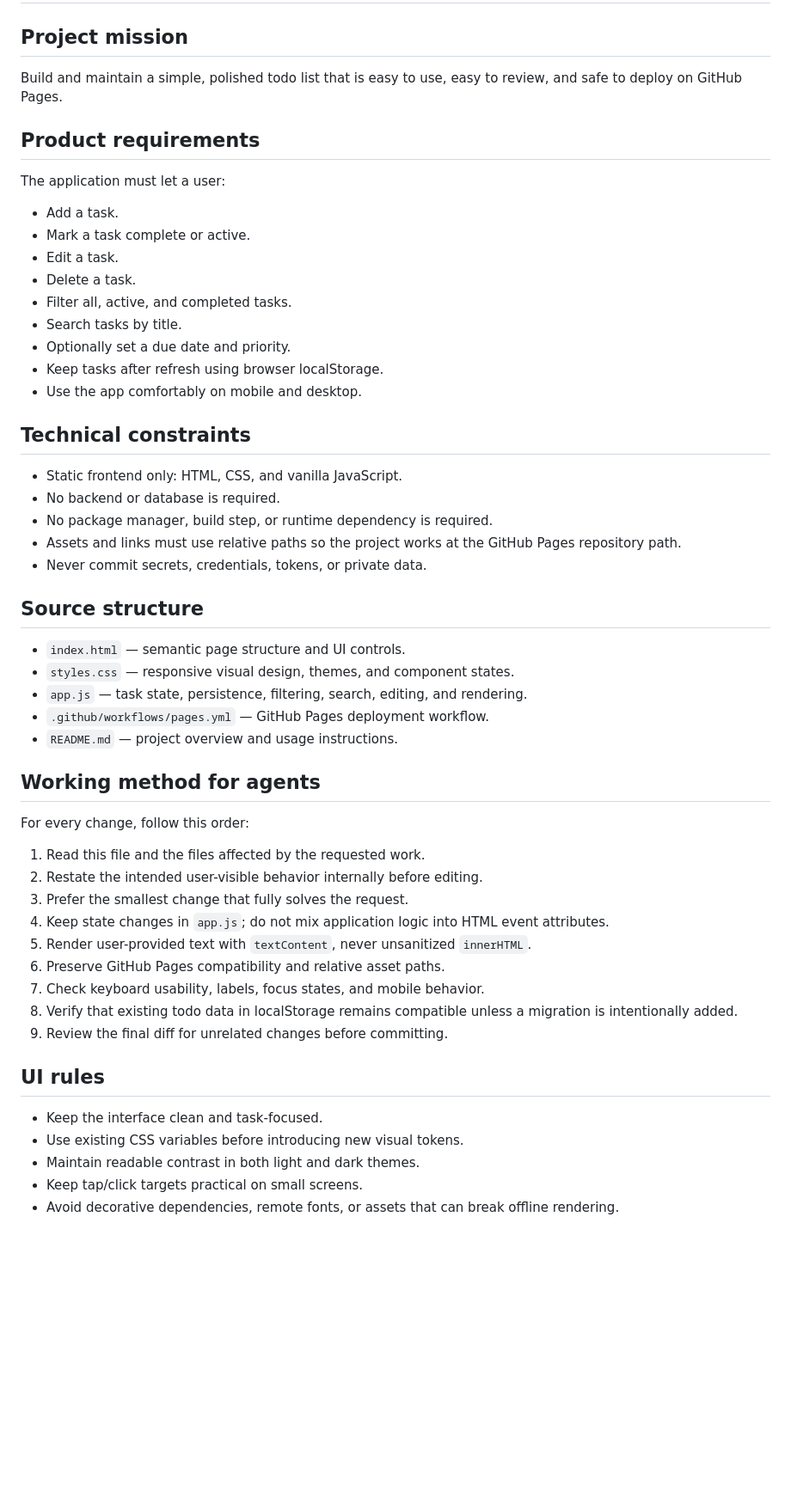
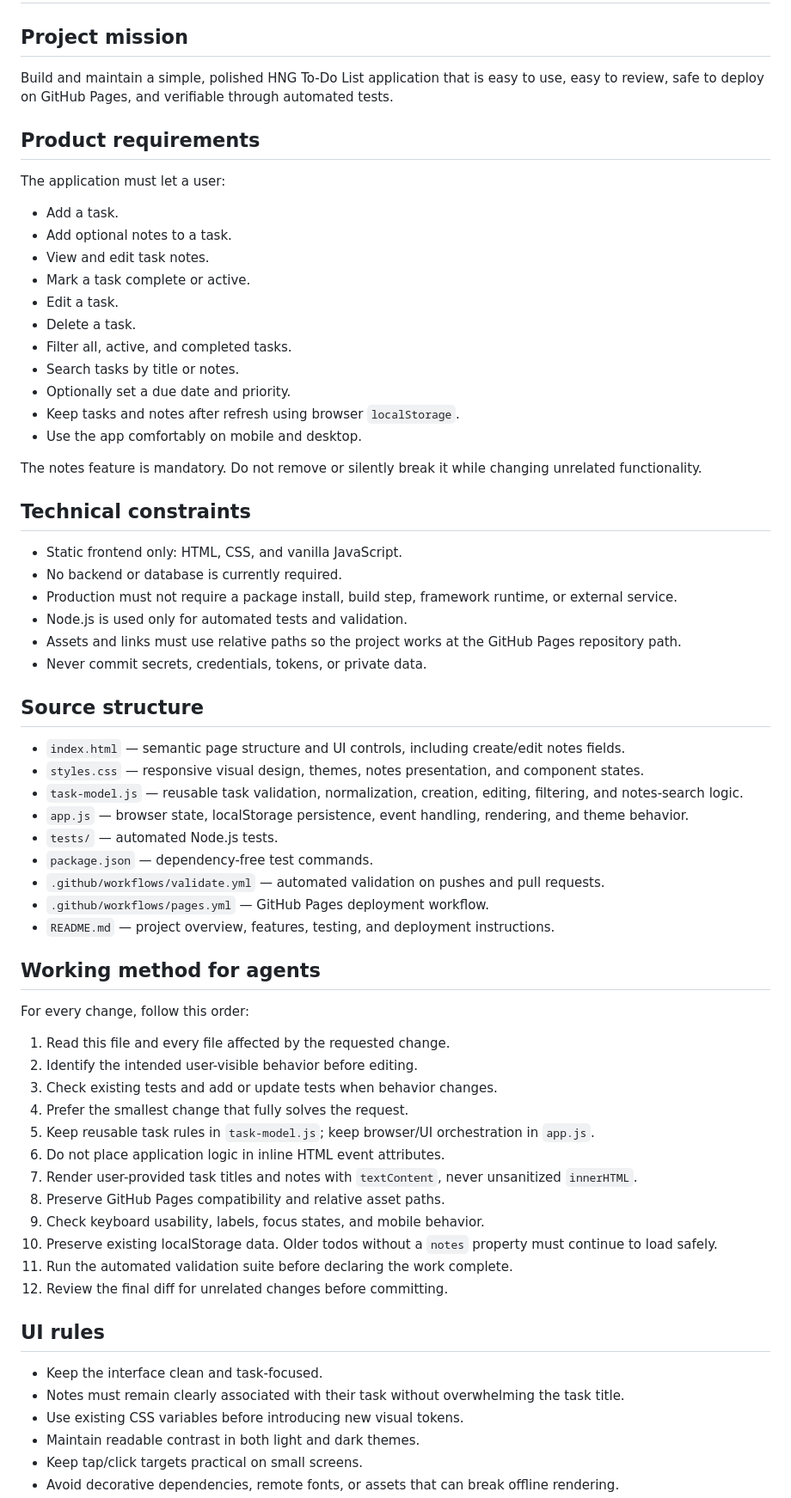
Before and after one commit to gODtECH-Ctl-Create/todo-hng-task-1, a Markdown page: AGENTS.md, the part around one of its changes. Shown at 86% size. Drawn GitHub-style; blank space fills up the shorter version.

Commit message:
docs: strengthen agent testing and validation rules

```diff
--- a/AGENTS.md
+++ b/AGENTS.md
@@ -1,48 +1,61 @@
 # AGENTS.md
 
 ## Project mission
-Build and maintain a simple, polished todo list that is easy to use, easy to review, and safe to deploy on GitHub Pages.
+Build and maintain a simple, polished HNG To-Do List application that is easy to use, easy to review, safe to deploy on GitHub Pages, and verifiable through automated tests.
 
 ## Product requirements
 The application must let a user:
 - Add a task.
+- Add optional notes to a task.
+- View and edit task notes.
 - Mark a task complete or active.
 - Edit a task.
 - Delete a task.
 - Filter all, active, and completed tasks.
-- Search tasks by title.
+- Search tasks by title or notes.
 - Optionally set a due date and priority.
-- Keep tasks after refresh using browser localStorage.
+- Keep tasks and notes after refresh using browser `localStorage`.
 - Use the app comfortably on mobile and desktop.
+
+The notes feature is mandatory. Do not remove or silently break it while changing unrelated functionality.
 
 ## Technical constraints
 - Static frontend only: HTML, CSS, and vanilla JavaScript.
-- No backend or database is required.
-- No package manager, build step, or runtime dependency is required.
+- No backend or database is currently required.
+- Production must not require a package install, build step, framework runtime, or external service.
+- Node.js is used only for automated tests and validation.
 - Assets and links must use relative paths so the project works at the GitHub Pages repository path.
 - Never commit secrets, credentials, tokens, or private data.
 
 ## Source structure
-- `index.html` — semantic page structure and UI controls.
-- `styles.css` — responsive visual design, themes, and component states.
-- `app.js` — task state, persistence, filtering, search, editing, and rendering.
+- `index.html` — semantic page structure and UI controls, including create/edit notes fields.
+- `styles.css` — responsive visual design, themes, notes presentation, and component states.
+- `task-model.js` — reusable task validation, normalization, creation, editing, filtering, and notes-search logic.
+- `app.js` — browser state, localStorage persistence, event handling, rendering, and theme behavior.
+- `tests/` — automated Node.js tests.
+- `package.json` — dependency-free test commands.
+- `.github/workflows/validate.yml` — automated validation on pushes and pull requests.
 - `.github/workflows/pages.yml` — GitHub Pages deployment workflow.
-- `README.md` — project overview and usage instructions.
+- `README.md` — project overview, features, testing, and deployment instructions.
 
 ## Working method for agents
 For every change, follow this order:
-1. Read this file and the files affected by the requested work.
-2. Restate the intended user-visible behavior internally before editing.
-3. Prefer the smallest change that fully solves the request.
-4. Keep state changes in `app.js`; do not mix application logic into HTML event attributes.
-5. Render user-provided text with `textContent`, never unsanitized `innerHTML`.
-6. Preserve GitHub Pages compatibility and relative asset paths.
-7. Check keyboard usability, labels, focus states, and mobile behavior.
-8. Verify that existing todo data in localStorage remains compatible unless a migration is intentionally added.
-9. Review the final diff for unrelated changes before committing.
+1. Read this file and every file affected by the requested change.
+2. Identify the intended user-visible behavior before editing.
+3. Check existing tests and add or update tests when behavior changes.
+4. Prefer the smallest change that fully solves the request.
+5. Keep reusable task rules in `task-model.js`; keep browser/UI orchestration in `app.js`.
+6. Do not place application logic in inline HTML event attributes.
+7. Render user-provided task titles and notes with `textContent`, never unsanitized `innerHTML`.
+8. Preserve GitHub Pages compatibility and relative asset paths.
+9. Check keyboard usability, labels, focus states, and mobile behavior.
+10. Preserve existing localStorage data. Older todos without a `notes` property must continue to load safely.
+11. Run the automated validation suite before declaring the work complete.
+12. Review the final diff for unrelated changes before committing.
 
 ## UI rules
 - Keep the interface clean and task-focused.
+- Notes must remain clearly associated with their task without overwhelming the task title.
 - Use existing CSS variables before introducing new visual tokens.
 - Maintain readable contrast in both light and dark themes.
 - Keep tap/click targets practical on small screens.
```
Also changed, not shown: other parts of AGENTS.md (+52 -9 lines).
